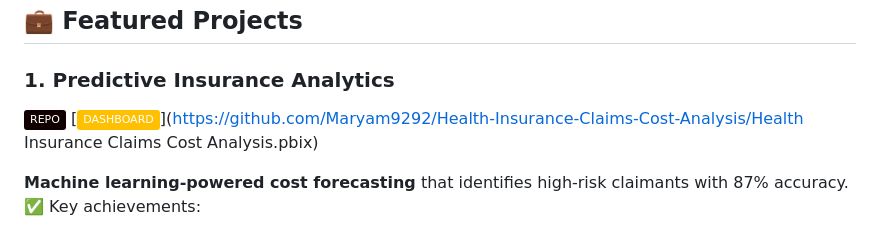
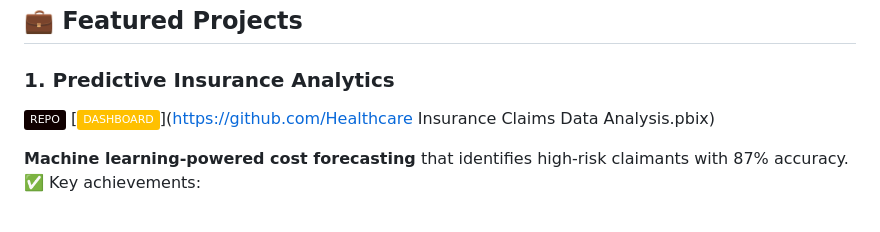
Before and after one commit to Maryam9292/Maryam_Aslam, a Markdown page: README.md, the part around the change. Drawn GitHub-style; badges without logos.

```diff
--- a/README.md
+++ b/README.md
@@ -22,7 +22,7 @@ My mission is to:
 
 ### 1. Predictive Insurance Analytics
 [![GitHub Repo](https://img.shields.io/badge/REPO-100000?logo=github&logoColor=white)](https://github.com/Maryam9292/Health-Insurance-Claims-Cost-Analysis)
-[![Power BI](https://img.shields.io/badge/DASHBOARD-FFC000?logo=powerbi)](https://github.com/Maryam9292/Health-Insurance-Claims-Cost-Analysis/Health Insurance Claims Cost Analysis.pbix)
+[![Power BI](https://img.shields.io/badge/DASHBOARD-FFC000?logo=powerbi)](https://github.com/Healthcare Insurance Claims Data Analysis.pbix)
 
 **Machine learning-powered cost forecasting** that identifies high-risk claimants with 87% accuracy.
 ✅ Key achievements:
```
